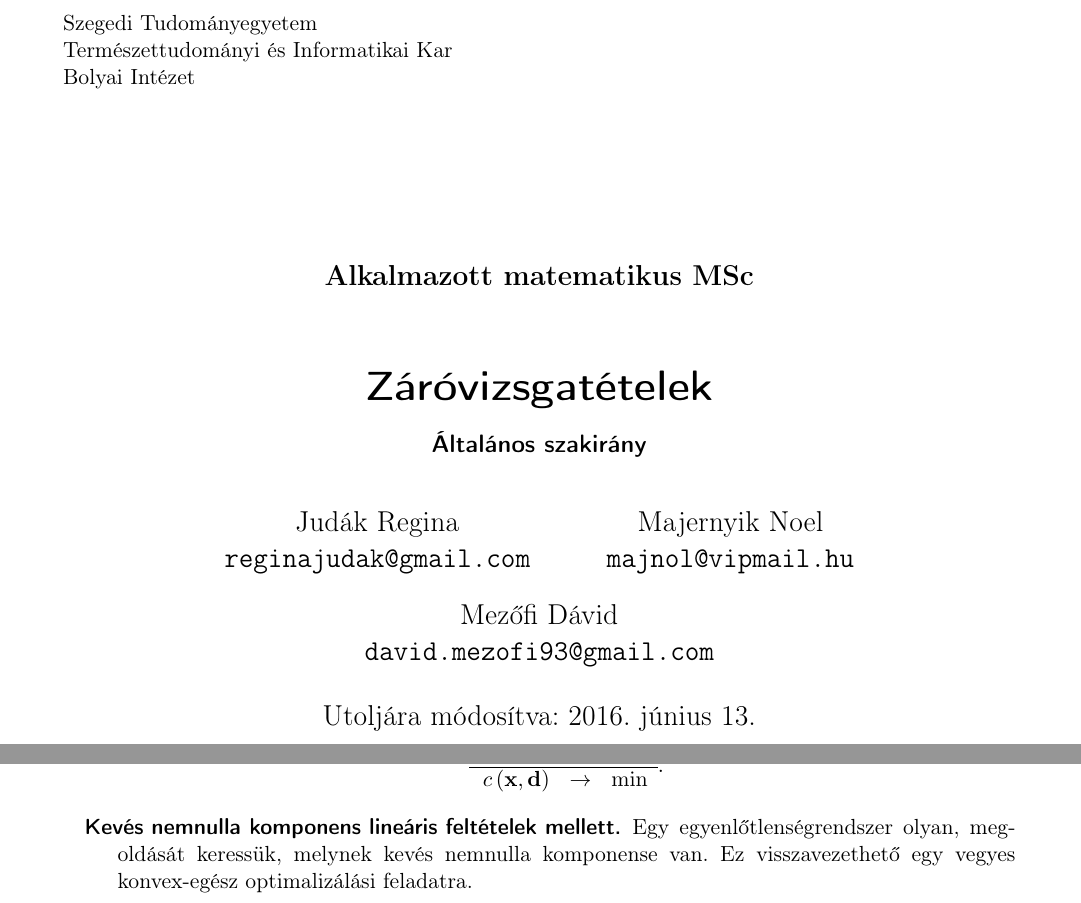
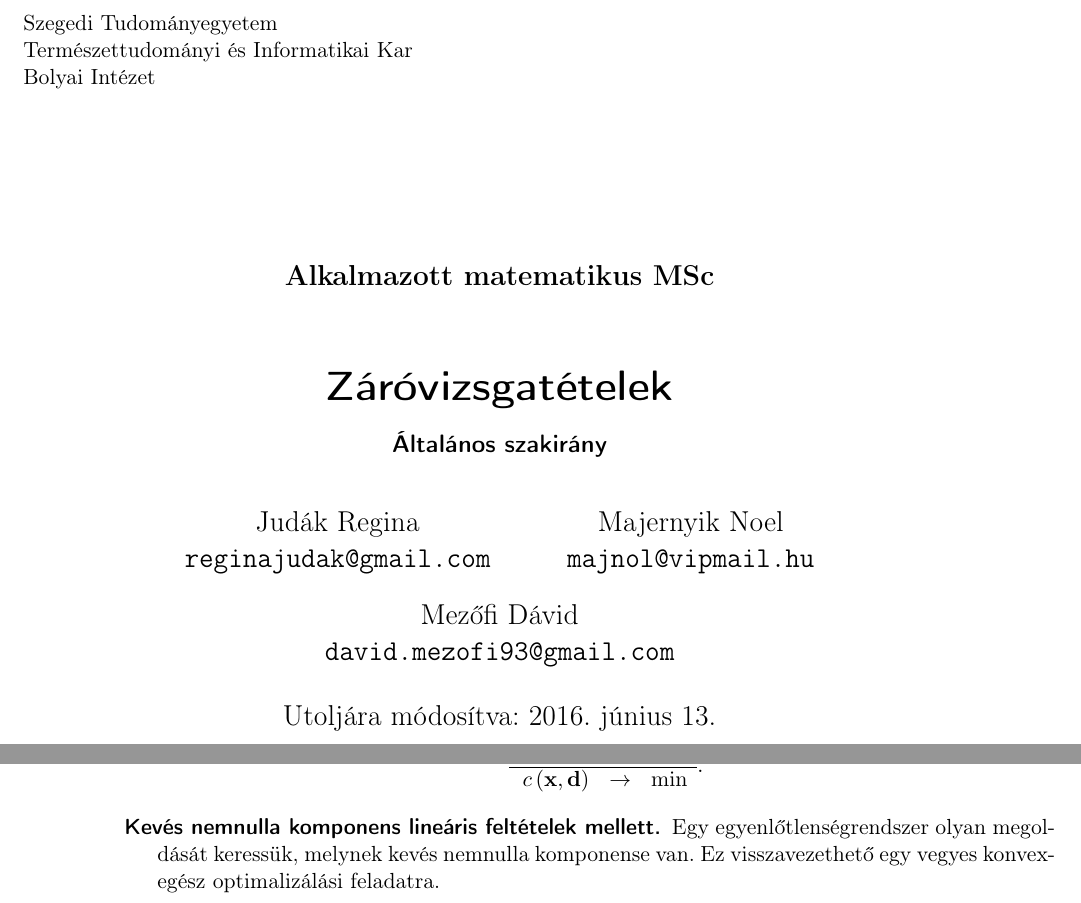
Before and after one commit to davidmezofi/alk-mat-msc-zv, a LaTeX document (alk-mat-msc-zv.tex): two parts of pages 1 and 26 of 46, joined at a grey line, cut so that both start at the same text. Compiled offline with pdfLaTeX.

Commit message:
Javítás

```diff
--- a/alk-mat-msc-zv.tex
+++ b/alk-mat-msc-zv.tex
@@ -24,11 +24,11 @@
 %%%%%%%%%%%%%%%%%%%%%%%%%%%%%%%%%%%%%%%%%%%%%%%%%%%%%%%%%%%%%%%%%%%%%%%%%%%%%%%%%%%%%%%%%%%%%%%%%%%%
 %
 % DIV=15 opcióval nem lesznek nagy margók, `twoside` opció a kétoldalas szedéshez.
-\documentclass[DIV=15,appendixprefix]{scrreprt}
+\documentclass[DIV=15,appendixprefix,twoside]{scrreprt}
 %
 % Színes hivatkozásokhoz kommenteld ki az alábbi sort!
 % Élő hivatkozások, indexek, PDF-ben, színesekhez: `colorlinks=true`
-\usepackage[unicode,pdfborder={0 0 0},colorlinks=true]{hyperref}
+\usepackage[unicode,pdfborder={0 0 0},colorlinks=false]{hyperref}
 %
 %%%%%%%%%%%%%%%%%%%%%%%%%%%%%%%%%%%%%%%%%%%%%%%%%%%%%%%%%%%%%%%%%%%%%%%%%%%%%%%%%%%%%%%%%%%%%%%%%%%%
 %
```
Also changed, not shown: alk-mat-msc-zv-nyom.pdf, alk-mat-msc-zv-olv.pdf, alk-mat-msc-zv.tex (2 more changed lines).
